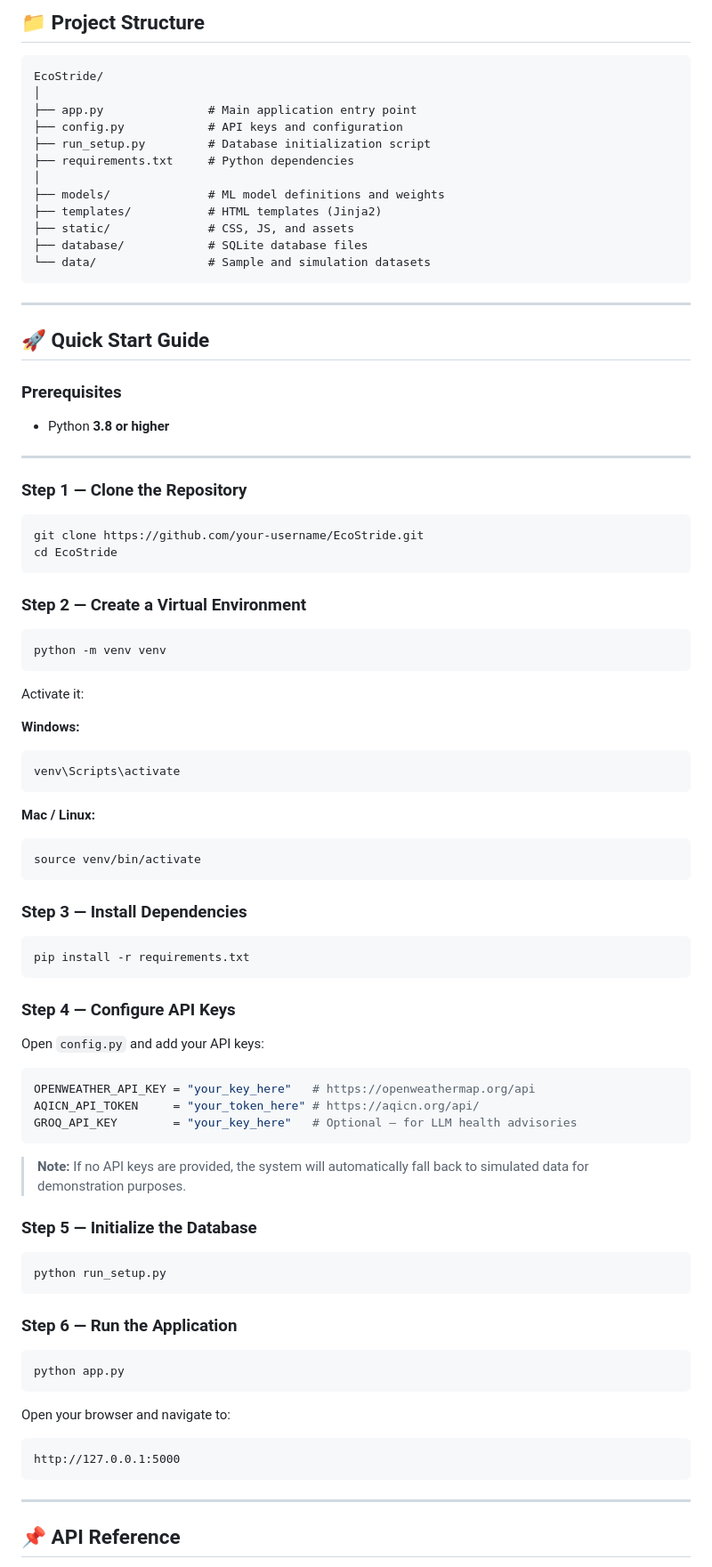
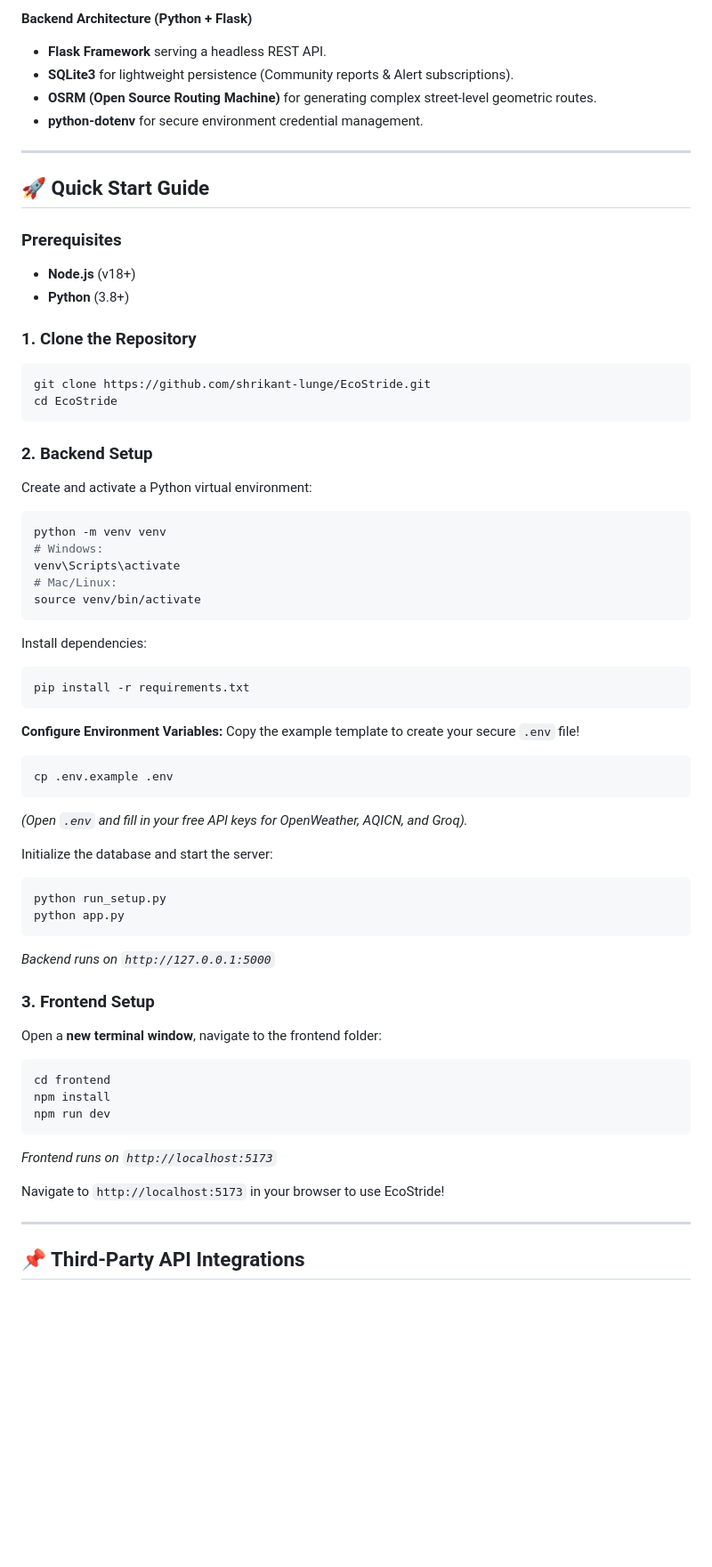
Before and after one commit to shrikant-lunge/VAYO-Visual-Air-Quality-Observer, a Markdown page: README.md, the part around one of its changes. Shown at 89% size. Rendered like a GitHub page; blank space fills up the shorter version.

Commit message:
Update README with full project architecture and specific features

````diff
--- a/README.md
+++ b/README.md
@@ -63,92 +36,64 @@ Analyzes the potential impact of environmental policies by simulating scenarios
-## 📁 Project Structure
-
-```
-EcoStride/
-│
-├── app.py               # Main application entry point
-├── config.py            # API keys and configuration
-├── run_setup.py         # Database initialization script
-├── requirements.txt     # Python dependencies
-│
-├── models/              # ML model definitions and weights
-├── templates/           # HTML templates (Jinja2)
-├── static/              # CSS, JS, and assets
-├── database/            # SQLite database files
-└── data/                # Sample and simulation datasets
-```
+**Backend Architecture (Python + Flask)**
+- **Flask Framework** serving a headless REST API.
+- **SQLite3** for lightweight persistence (Community reports & Alert subscriptions).
+- **OSRM (Open Source Routing Machine)** for generating complex street-level geometric routes.
+- **python-dotenv** for secure environment credential management.
 
 ---
 
 ## 🚀 Quick Start Guide
 
 ### Prerequisites
+- **Node.js** (v18+)
+- **Python** (3.8+)
 
-- Python **3.8 or higher**
-
----
-
-### Step 1 — Clone the Repository
-
+### 1. Clone the Repository
 ```bash
-git clone https://github.com/your-username/EcoStride.git
+git clone https://github.com/shrikant-lunge/EcoStride.git
 cd EcoStride
 ```
 
-### Step 2 — Create a Virtual Environment
-
+### 2. Backend Setup
+Create and activate a Python virtual environment:
 ```bash
 python -m venv venv
-```
-
-Activate it:
-
-**Windows:**
-```bash
+# Windows:
 venv\Scripts\activate
-```
-
-**Mac / Linux:**
-```bash
+# Mac/Linux:
 source venv/bin/activate
 ```
 
-### Step 3 — Install Dependencies
-
+Install dependencies:
 ```bash
 pip install -r requirements.txt
 ```
 
-### Step 4 — Configure API Keys
+**Configure Environment Variables:**
+Copy the example template to create your secure `.env` file!
+```bash
+cp .env.example .env
+```
+*(Open `.env` and fill in your free API keys for OpenWeather, AQICN, and Groq).*
 
-Open `config.py` and add your API keys:
-
-```python
-OPENWEATHER_API_KEY = "your_key_here"   # https://openweathermap.org/api
-AQICN_API_TOKEN     = "your_token_here" # https://aqicn.org/api/
-GROQ_API_KEY        = "your_key_here"   # Optional – for LLM health advisories
-```
-
-> **Note:** If no API keys are provided, the system will automatically fall back to simulated data for demonstration purposes.
-
-### Step 5 — Initialize the Database
-
+Initialize the database and start the server:
 ```bash
 python run_setup.py
-```
-
-### Step 6 — Run the Application
-
-```bash
 python app.py
 ```
+*Backend runs on `http://127.0.0.1:5000`*
 
-Open your browser and navigate to:
+### 3. Frontend Setup
+Open a **new terminal window**, navigate to the frontend folder:
+```bash
+cd frontend
+npm install
+npm run dev
+```
+*Frontend runs on `http://localhost:5173`*
 
-```
-http://127.0.0.1:5000
-```
+Navigate to `http://localhost:5173` in your browser to use EcoStride!
 
 ---
 
-## 📌 API Reference
+## 📌 Third-Party API Integrations
 
````
Also changed, not shown: other parts of README.md (+28 -64 lines).
